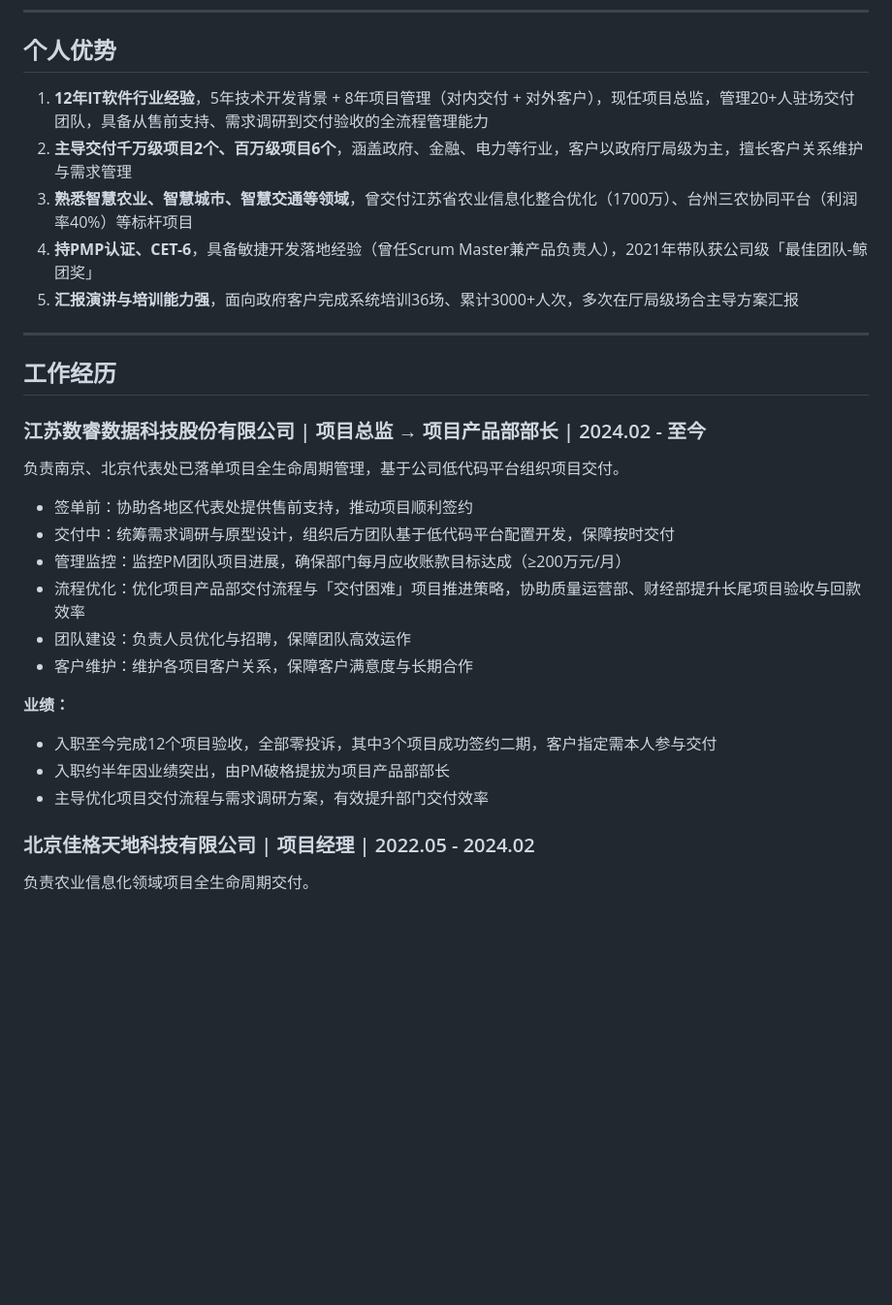
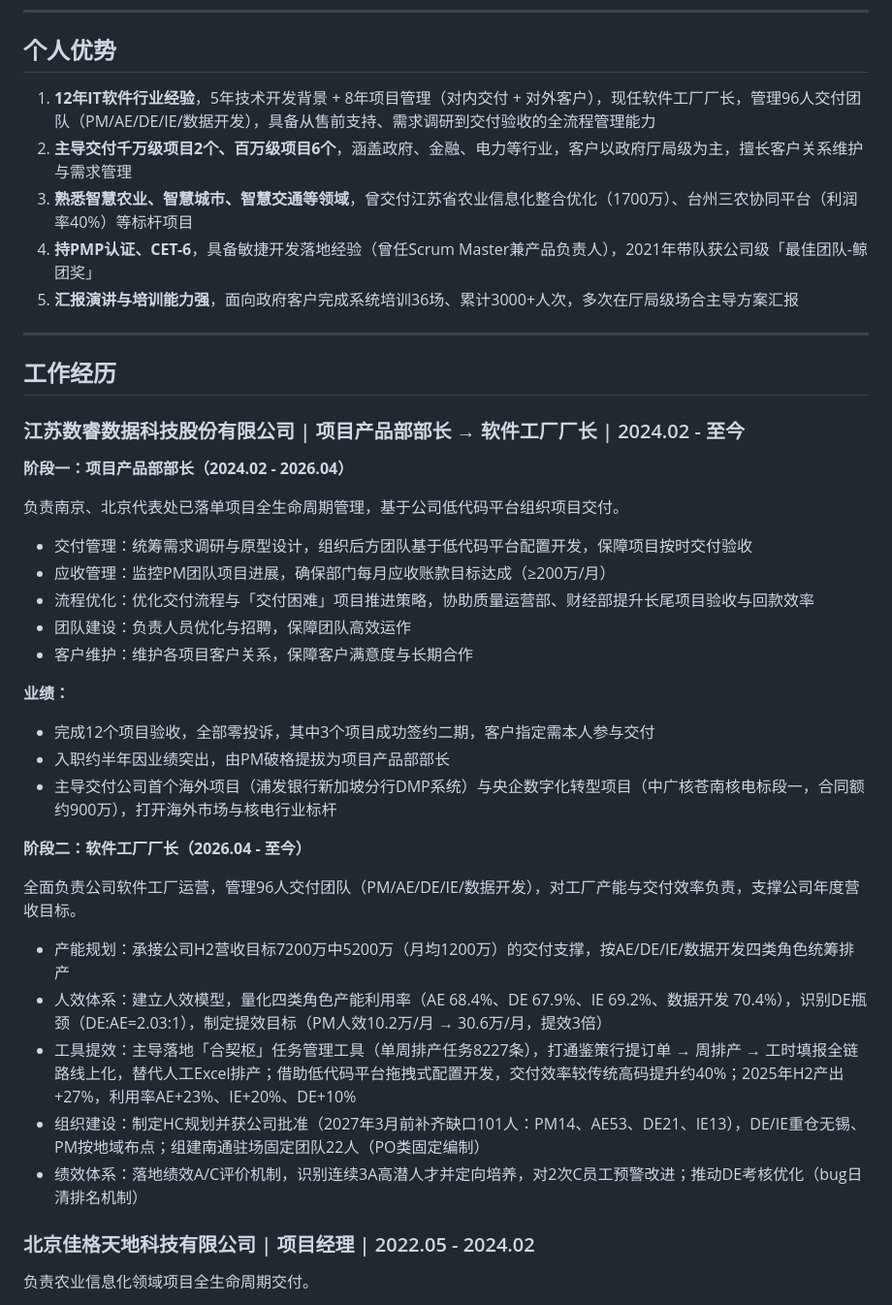
Before and after one commit to jesse0830/jiayang, a Markdown page: Jesse/resume/杨嘉阳-项目经理-简历优化版.md, the part around the change. Shown at 97% size. GitHub-like rendering; blank space fills up the shorter version.

Commit message:
vault backup: 2026-08-24 21:57:28

```diff
--- a/Jesse/resume/杨嘉阳-项目经理-简历优化版.md
+++ b/Jesse/resume/杨嘉阳-项目经理-简历优化版.md
@@ -7,7 +7,7 @@
 
 ## 个人优势
 
-1. **12年IT软件行业经验**，5年技术开发背景 + 8年项目管理（对内交付 + 对外客户），现任项目总监，管理20+人驻场交付团队，具备从售前支持、需求调研到交付验收的全流程管理能力
+1. **12年IT软件行业经验**，5年技术开发背景 + 8年项目管理（对内交付 + 对外客户），现任软件工厂厂长，管理96人交付团队（PM/AE/DE/IE/数据开发），具备从售前支持、需求调研到交付验收的全流程管理能力
 2. **主导交付千万级项目2个、百万级项目6个**，涵盖政府、金融、电力等行业，客户以政府厅局级为主，擅长客户关系维护与需求管理
 3. **熟悉智慧农业、智慧城市、智慧交通等领域**，曾交付江苏省农业信息化整合优化（1700万）、台州三农协同平台（利润率40%）等标杆项目
 4. **持PMP认证、CET-6**，具备敏捷开发落地经验（曾任Scrum Master兼产品负责人），2021年带队获公司级「最佳团队-鲸团奖」
@@ -17,21 +17,32 @@
 
 ## 工作经历
 
-### 江苏数睿数据科技股份有限公司 | 项目总监 → 项目产品部部长 | 2024.02 - 至今
+### 江苏数睿数据科技股份有限公司 | 项目产品部部长 → 软件工厂厂长 | 2024.02 - 至今
+
+**阶段一：项目产品部部长（2024.02 - 2026.04）**
 
 负责南京、北京代表处已落单项目全生命周期管理，基于公司低代码平台组织项目交付。
 
-- 签单前：协助各地区代表处提供售前支持，推动项目顺利签约
-- 交付中：统筹需求调研与原型设计，组织后方团队基于低代码平台配置开发，保障按时交付
-- 管理监控：监控PM团队项目进展，确保部门每月应收账款目标达成（≥200万元/月）
-- 流程优化：优化项目产品部交付流程与「交付困难」项目推进策略，协助质量运营部、财经部提升长尾项目验收与回款效率
+- 交付管理：统筹需求调研与原型设计，组织后方团队基于低代码平台配置开发，保障项目按时交付验收
+- 应收管理：监控PM团队项目进展，确保部门每月应收账款目标达成（≥200万/月）
+- 流程优化：优化交付流程与「交付困难」项目推进策略，协助质量运营部、财经部提升长尾项目验收与回款效率
 - 团队建设：负责人员优化与招聘，保障团队高效运作
 - 客户维护：维护各项目客户关系，保障客户满意度与长期合作
 
 **业绩：**
-- 入职至今完成12个项目验收，全部零投诉，其中3个项目成功签约二期，客户指定需本人参与交付
+- 完成12个项目验收，全部零投诉，其中3个项目成功签约二期，客户指定需本人参与交付
 - 入职约半年因业绩突出，由PM破格提拔为项目产品部部长
-- 主导优化项目交付流程与需求调研方案，有效提升部门交付效率
+- 主导交付公司首个海外项目（浦发银行新加坡分行DMP系统）与央企数字化转型项目（中广核苍南核电标段一，合同额约900万），打开海外市场与核电行业标杆
+
+**阶段二：软件工厂厂长（2026.04 - 至今）**
+
+全面负责公司软件工厂运营，管理96人交付团队（PM/AE/DE/IE/数据开发），对工厂产能与交付效率负责，支撑公司年度营收目标。
+
+- 产能规划：承接公司H2营收目标7200万中5200万（月均1200万）的交付支撑，按AE/DE/IE/数据开发四类角色统筹排产
+- 人效体系：建立人效模型，量化四类角色产能利用率（AE 68.4%、DE 67.9%、IE 69.2%、数据开发 70.4%），识别DE瓶颈（DE:AE=2.03:1），制定提效目标（PM人效10.2万/月 → 30.6万/月，提效3倍）
+- 工具提效：主导落地「合契枢」任务管理工具（单周排产任务8227条），打通鉴策行提订单 → 周排产 → 工时填报全链路线上化，替代人工Excel排产；借助低代码平台拖拽式配置开发，交付效率较传统高码提升约40%；2025年H2产出+27%，利用率AE+23%、IE+20%、DE+10%
+- 组织建设：制定HC规划并获公司批准（2027年3月前补齐缺口101人：PM14、AE53、DE21、IE13），DE/IE重仓无锡、PM按地域布点；组建南通驻场固定团队22人（PO类固定编制）
+- 绩效体系：落地绩效A/C评价机制，识别连续3A高潜人才并定向培养，对2次C员工预警改进；推动DE考核优化（bug日清排名机制）
 
 ### 北京佳格天地科技有限公司 | 项目经理 | 2022.05 - 2024.02
 
```
